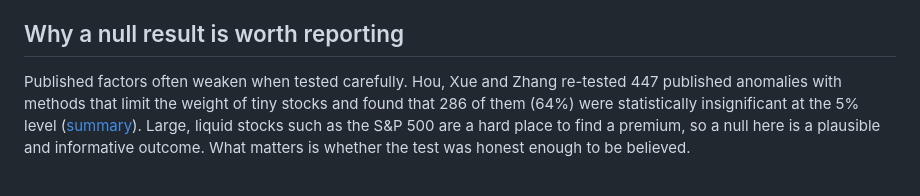
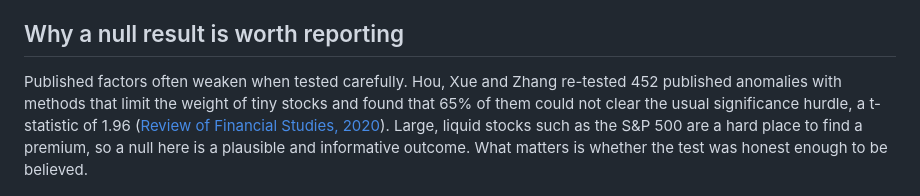
Before and after one commit to ronaldoexmachina13/quant-equity-research, a Markdown page: README.md, the part around the change. GitHub-like rendering.

Commit message:
README: use the published Review of Financial Studies figures for Hou, Xue and Zhang

```diff
--- a/README.md
+++ b/README.md
@@ -26,7 +26,7 @@
 
 ## Why a null result is worth reporting
 
-Published factors often weaken when tested carefully. Hou, Xue and Zhang re-tested 447 published anomalies with methods that limit the weight of tiny stocks and found that 286 of them (64%) were statistically insignificant at the 5% level ([summary](https://alphaarchitect.com/replicating-anomalies/)). Large, liquid stocks such as the S&P 500 are a hard place to find a premium, so a null here is a plausible and informative outcome. What matters is whether the test was honest enough to be believed.
+Published factors often weaken when tested carefully. Hou, Xue and Zhang re-tested 452 published anomalies with methods that limit the weight of tiny stocks and found that 65% of them could not clear the usual significance hurdle, a t-statistic of 1.96 ([Review of Financial Studies, 2020](https://doi.org/10.1093/rfs/hhy131)). Large, liquid stocks such as the S&P 500 are a hard place to find a premium, so a null here is a plausible and informative outcome. What matters is whether the test was honest enough to be believed.
 
 ![Exhibit 2: return by group](results/exhibit_2_return_by_group.png)
 
```
